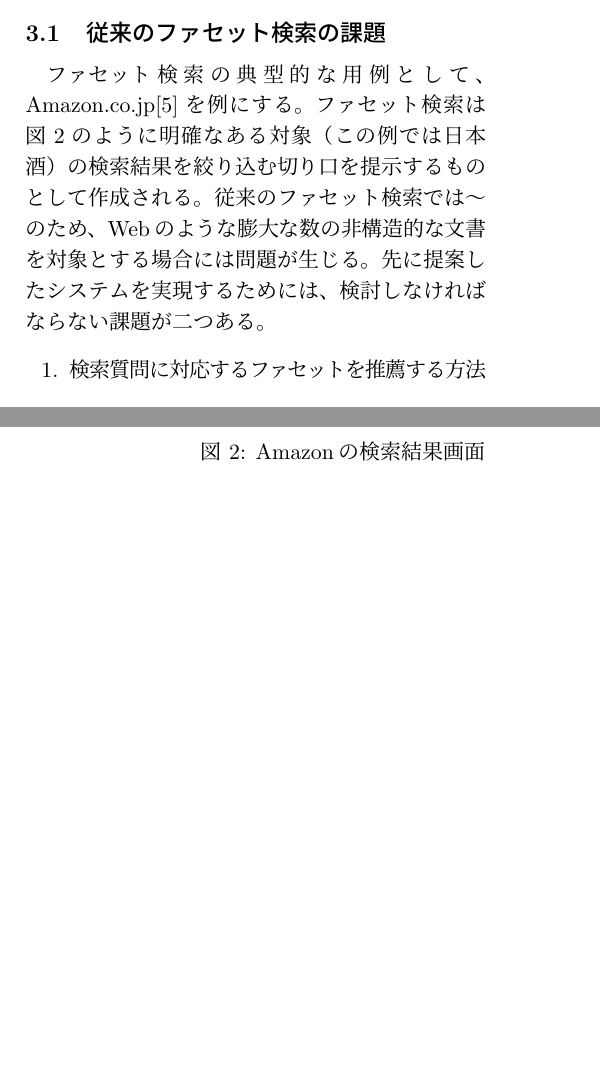
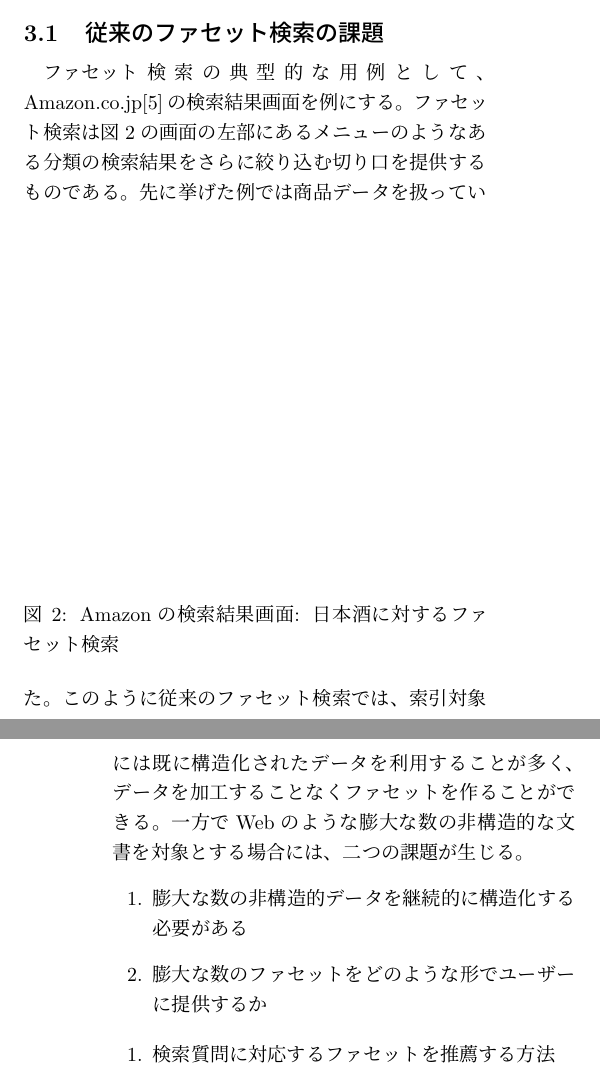
Before and after one commit to otakumesi/naist_essay, a LaTeX document (essay.tex): two parts of the columns of pages 1 and 2 of 3, joined at a grey line, cut so that both start at the same text, the shorter picture padded with empty space. Compiled offline with pLaTeX and dvipdfmx; an older LaTeX class or package is replaced by its successor.

Commit message:
update essay

```diff
--- a/essay.tex
+++ b/essay.tex
@@ -1,4 +1,4 @@
-\documentclass[a4j,11pt, twocolumn]{jarticle}
+\documentclass[a4j,10pt, twocolumn]{jarticle}
 \usepackage[dvipdfmx]{graphicx}
 \usepackage{amssymb}
 \usepackage{amsmath}
@@ -57,13 +57,17 @@ NAISTにて、私が取り組みたい研究テーマは「情報検索システ
  情報の探索行動を掘り下げると、検索意図と検索対象の意味的な距離を縮めていくプロセスと考えられる。 そのため、ファセット検索という手法が役に立つのではないかと考えた。ファセット検索とは、検索システムの利用者に検索対象を何らかの側面で絞り込むファセットを提示し、検索対象を絞り込む検索手法である\cite{faceted}。これは、システムの利用者が検索意図を言語化する行動をシステムが代行していると言える。そのため、検索エンジンが個人の言語能力に依存している問題にアプローチできると考えている。
 \section{研究の展望}
 \subsection{従来のファセット検索の課題}
- ファセット検索の典型的な用例として、Amazon.co.jp\cite{amazon}を例にする。ファセット検索は図2のように明確なある対象（この例では日本酒）の検索結果を絞り込む切り口を提示するものとして作成される。
+ ファセット検索の典型的な用例として、Amazon.co.jp\cite{amazon}の検索結果画面を例にする。ファセット検索は図2の画面の左部にあるメニューのようなある分類の検索結果をさらに絞り込む切り口を提供するものである。
  \begin{figure}[h]
    \includegraphics[width=85mm]{./amazon.png}
-   \caption{Amazonの検索結果画面}
+   \caption{Amazonの検索結果画面: 日本酒に対するファセット検索}
  \end{figure}
- 従来のファセット検索では〜のため、Webのような膨大な数の非構造的な文書を対象とする場合には問題が生じる。
- 先に提案したシステムを実現するためには、検討しなければならない課題が二つある。
+  先に挙げた例では商品データを扱っていた。このように従来のファセット検索では、索引対象には既に構造化されたデータを利用することが多く、データを加工することなくファセットを作ることができる。
+  一方でWebのような膨大な数の非構造的な文書を対象とする場合には、二つの課題が生じる。
+\begin{enumerate}
+  \item 膨大な数の非構造的データを継続的に構造化する必要がある
+  \item 膨大な数のファセットをどのような形でユーザーに提供するか
+\end{enumerate}
 \begin{enumerate}
   \item 検索質問に対応するファセットを推薦する方法
   \item 索引対象から最適なファセットを推測して生成する方法
```
Also changed, not shown: essay.pdf, essay.tex (2 more changed lines).
